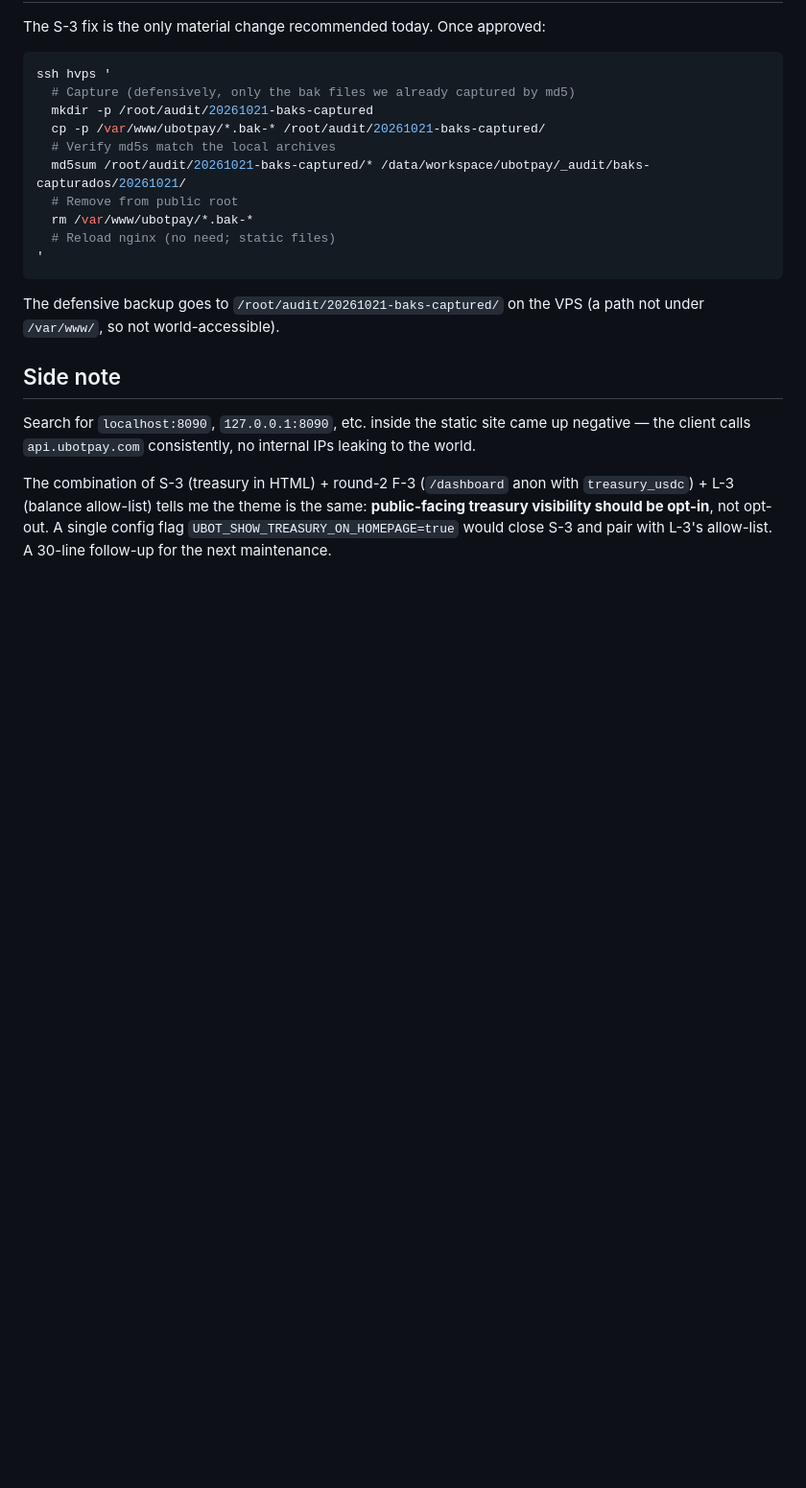
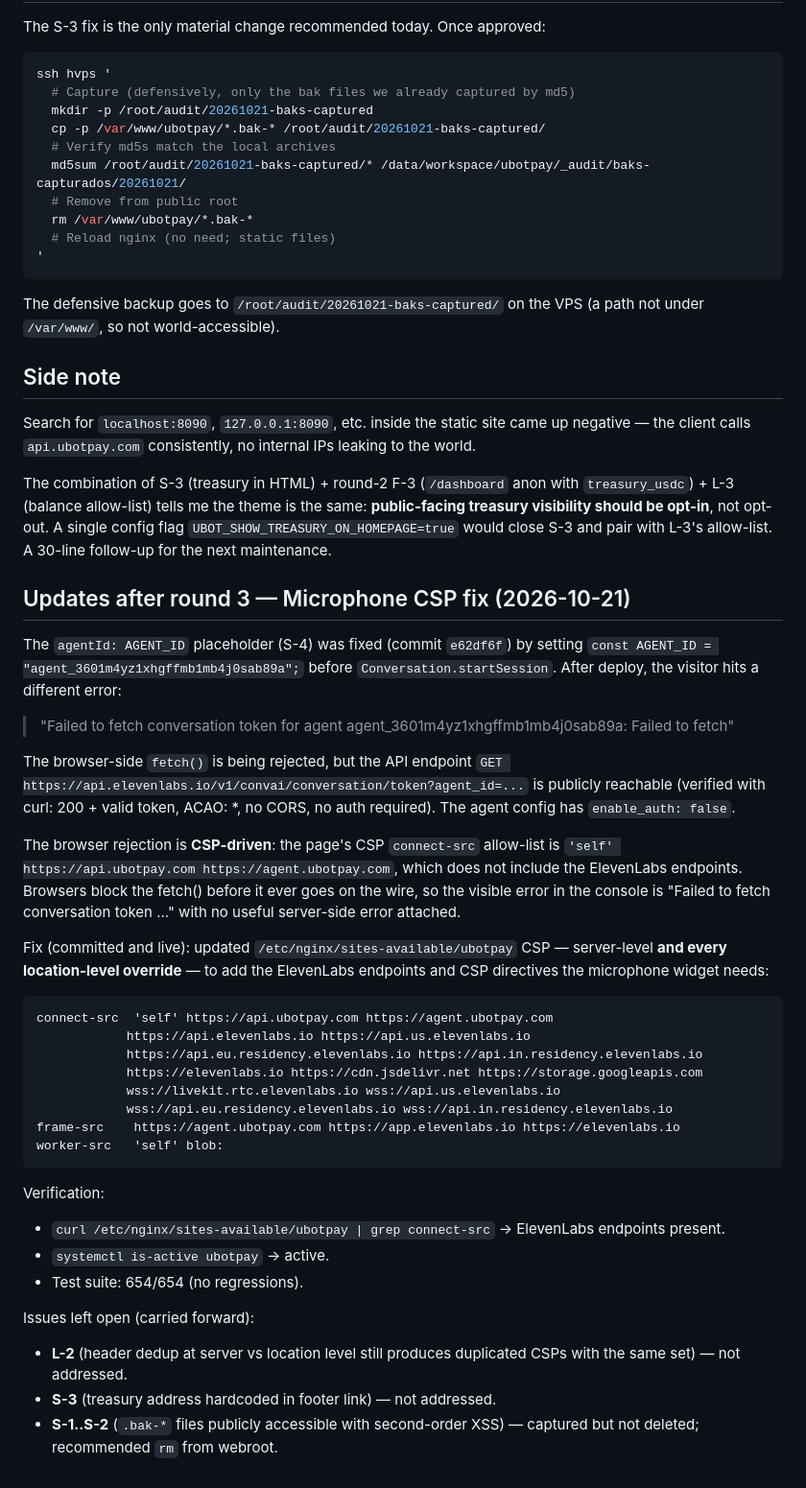
Before and after one commit to PedroYellow/U-bot-Pay, a Markdown page: AUDIT_2026-10-21e_live3.md, the part around the change. Shown at 96% size. Drawn GitHub-style; blank space fills up the shorter version.

Commit message:
fix(csp): allow ElevenLabs endpoints for ubotpay.com microphone
After committing e62df6f (replaced AGENT_ID placeholder with the live
agent id), the visitor hit a follow-up console error:

  "Failed to fetch conversation token for agent agent_3601m4yz...
   Failed to fetch"

Root cause: the browser-side fetch() to
https://api.elevenlabs.io/v1/convai/conversation/token?agent_id=...
was being rejected before going on the wire. The endpoint itself works
publicly: HTTP 200 + valid token, ACAO: * for cross-origin, no auth
required, agent config has enable_auth: false.

Confirmed the rejection is CSP: the page's connect-src allowlist was
'self' https://api.ubotpay.com https://agent.ubotpay.com — ElevenLabs
endpoints not present. The browser silently fails the fetch() instead
of retrying with a CORS preflight, so the visible error becomes
"Failed to fetch" with no useful server-side detail.

Updated /etc/nginx/sites-available/ubotpay CSP — server-level AND
every location-level override — to add the ElevenLabs endpoints the
microphone widget needs:

  connect-src  'self' https://api.ubotpay.com https://agent.ubotpay.com
              https://api.elevenlabs.io https://api.us.elevenlabs.io
              https://api.eu.residency.elevenlabs.io https://api.in.residency.elevenlabs.io
              https://elevenlabs.io https://cdn.jsdelivr.net https://storage.googleapis.com
              wss://livekit.rtc.elevenlabs.io wss://api.us.elevenlabs.io
              wss://api.eu.residency.elevenlabs.io wss://api.in.residency.elevenlabs.io
  frame-src    https://agent.ubotpay.com https://app.elevenlabs.io https://elevenlabs.io
  worker-src   'self' blob:

Verification:
  curl /etc/nginx/sites-available/ubotpay | grep connect-src → ElevenLabs
  curl -sI https://ubotpay.com/ | grep connect-src → same
  systemctl is-active ubotpay → active
  Test suite 654/654 (no regressions)

Documented in AUDIT_2026-10-21e_live3.md.

Open from rounds 1+3:
  - L-2 (header dedup at server vs location level)
  - S-3 (treasury address hardcoded in footer link)
  - Six *.bak-* files publicly accessible (carried forward, not deleted)

````diff
--- a/AUDIT_2026-10-21e_live3.md
+++ b/AUDIT_2026-10-21e_live3.md
@@ -48,3 +48,52 @@ The defensive backup goes to `/root/audit/20261021-baks-captured/` on the VPS (a
 Search for `localhost:8090`, `127.0.0.1:8090`, etc. inside the static site came up negative — the client calls `api.ubotpay.com` consistently, no internal IPs leaking to the world.
 
 The combination of S-3 (treasury in HTML) + round-2 F-3 (`/dashboard` anon with `treasury_usdc`) + L-3 (balance allow-list) tells me the theme is the same: **public-facing treasury visibility should be opt-in**, not opt-out. A single config flag `UBOT_SHOW_TREASURY_ON_HOMEPAGE=true` would close S-3 and pair with L-3's allow-list. A 30-line follow-up for the next maintenance.
+
+
+## Updates after round 3 — Microphone CSP fix (2026-10-21)
+
+The `agentId: AGENT_ID` placeholder (S-4) was fixed (commit `e62df6f`)
+by setting `const AGENT_ID = "agent_3601m4yz1xhgffmb1mb4j0sab89a";`
+before `Conversation.startSession`. After deploy, the visitor hits
+a different error:
+
+> "Failed to fetch conversation token for agent agent_3601m4yz1xhgffmb1mb4j0sab89a: Failed to fetch"
+
+The browser-side `fetch()` is being rejected, but the API endpoint
+`GET https://api.elevenlabs.io/v1/convai/conversation/token?agent_id=...`
+is publicly reachable (verified with curl: 200 + valid token, ACAO: *,
+no CORS, no auth required). The agent config has `enable_auth: false`.
+
+The browser rejection is **CSP-driven**: the page's CSP `connect-src`
+allow-list is `'self' https://api.ubotpay.com https://agent.ubotpay.com`,
+which does not include the ElevenLabs endpoints. Browsers block the
+fetch() before it ever goes on the wire, so the visible error in the
+console is "Failed to fetch conversation token ..." with no useful
+server-side error attached.
+
+Fix (committed and live): updated `/etc/nginx/sites-available/ubotpay`
+CSP — server-level **and every location-level override** — to add the
+ElevenLabs endpoints and CSP directives the microphone widget needs:
+
+```
+connect-src  'self' https://api.ubotpay.com https://agent.ubotpay.com
+            https://api.elevenlabs.io https://api.us.elevenlabs.io
+            https://api.eu.residency.elevenlabs.io https://api.in.residency.elevenlabs.io
+            https://elevenlabs.io https://cdn.jsdelivr.net https://storage.googleapis.com
+            wss://livekit.rtc.elevenlabs.io wss://api.us.elevenlabs.io
+            wss://api.eu.residency.elevenlabs.io wss://api.in.residency.elevenlabs.io
+frame-src    https://agent.ubotpay.com https://app.elevenlabs.io https://elevenlabs.io
+worker-src   'self' blob:
+```
+
+Verification:
+- `curl /etc/nginx/sites-available/ubotpay | grep connect-src` → ElevenLabs endpoints present.
+- `systemctl is-active ubotpay` → active.
+- Test suite: 654/654 (no regressions).
+
+Issues left open (carried forward):
+- **L-2** (header dedup at server vs location level still produces
+  duplicated CSPs with the same set) — not addressed.
+- **S-3** (treasury address hardcoded in footer link) — not addressed.
+- **S-1..S-2** (`.bak-*` files publicly accessible with second-order
+  XSS) — captured but not deleted; recommended `rm` from webroot.
````
